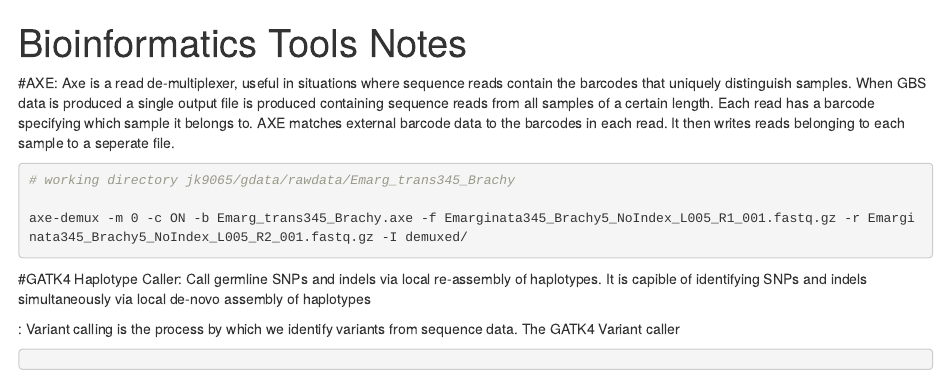
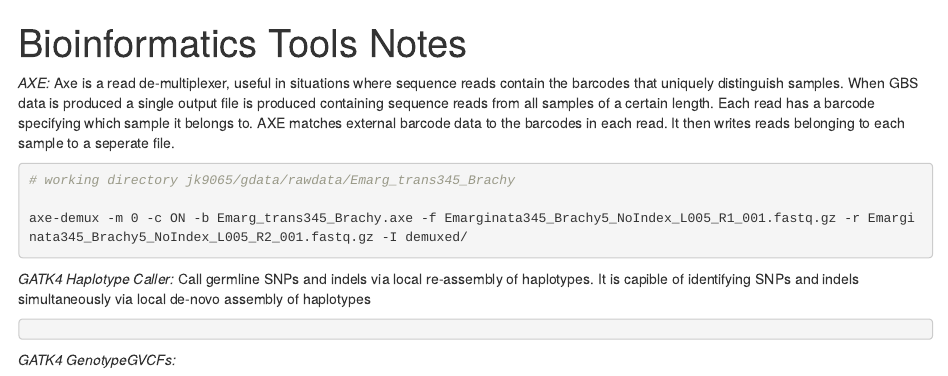
Before and after one commit to JamesKondilios/Bioinformatic-tool-summaries, an R Markdown document (Bioinformatic-tools-notes.Rmd): the page in a window 1100 px wide, from its top. Rendered offline with R 4.5, knitr and Pandoc, with nearby package versions.

Commit message:
fixed formatting

````diff
--- a/Bioinformatic-tools-notes.Rmd
+++ b/Bioinformatic-tools-notes.Rmd
@@ -3,8 +3,7 @@
 output: html_notebook
 ---
 
-
-#AXE:
+*AXE:*
 Axe is a read de-multiplexer, useful in situations where sequence reads contain the barcodes that uniquely distinguish samples. When GBS data is produced a single output file is produced containing sequence reads from all samples of a certain length. Each read has a barcode specifying which sample it belongs to. AXE matches external barcode data to the barcodes in each read. It then writes reads belonging to each sample to a seperate file.
 ```{bash Axe, eval=FALSE}
 # working directory jk9065/gdata/rawdata/Emarg_trans345_Brachy
@@ -14,11 +13,10 @@
 ```
 
 
-#GATK4 Haplotype Caller:
+*GATK4 Haplotype Caller:*
 Call germline SNPs and indels via local re-assembly of haplotypes. It is capible of identifying SNPs and indels simultaneously via local de-novo assembly of haplotypes
-
-:
-Variant calling is the process by which we identify variants from sequence data. The GATK4 Variant caller
 ```{bash GATK4-VariantCaller, eval = FALSE}
 
 ```
+
+*GATK4 GenotypeGVCFs:*
````
Also changed, not shown: Bioinformatic-tools-notes.nb.html (added).
